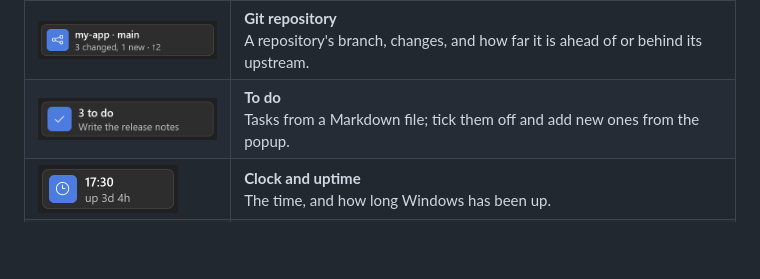
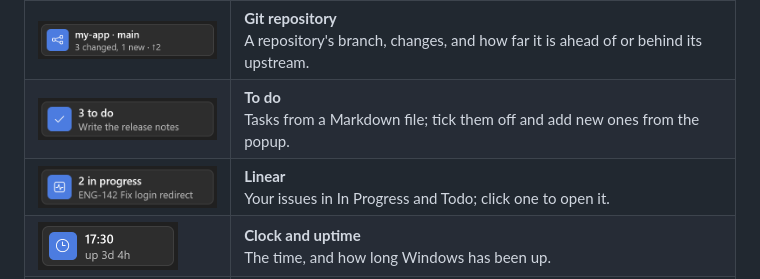
Before and after one commit to daniel-skalik/taskbar-tiles, a Markdown page: README.md, the part around the change. Drawn GitHub-style; pictures changed too: docs/images/tile-linear.png (added); blank space fills up the shorter version.

Commit message:
feat(tiles): bundled Linear tile with the API key in Credential Manager
Co-Authored-By: Claude Opus 5.5 <noreply@anthropic.com>

```diff
--- a/README.md
+++ b/README.md
@@ -30,6 +30,7 @@ The app is not code-signed, so Windows may warn before running `install.cmd` or
 | <img src="docs/images/tile-docker.png" alt="Docker tile" height="48"> | **Docker**<br>How many containers run; click for each one's status. |
 | <img src="docs/images/tile-git.png" alt="Git repository tile" height="48"> | **Git repository**<br>A repository's branch, changes, and how far it is ahead of or behind its upstream. |
 | <img src="docs/images/tile-todo.png" alt="To do tile" height="48"> | **To do**<br>Tasks from a Markdown file; tick them off and add new ones from the popup. |
+| <img src="docs/images/tile-linear.png" alt="Linear tile" height="48"> | **Linear**<br>Your issues in In Progress and Todo; click one to open it. |
 | <img src="docs/images/tile-uptime.png" alt="Clock and uptime tile" height="48"> | **Clock and uptime**<br>The time, and how long Windows has been up. |
 | <img src="docs/images/tile-aquarium.png" alt="Aquarium tile" height="48"> | **Aquarium**<br>Fish and bubbles; click to feed them. |
 | <img src="docs/images/tile-cozy-farm.png" alt="Cozy farm tile" height="48"> | **Cozy farm**<br>A farm that follows your clock and the real sunrise and sunset. |
```
Also changed, not shown: docs/configuration.md (+8 -0 lines), 5 other files.
